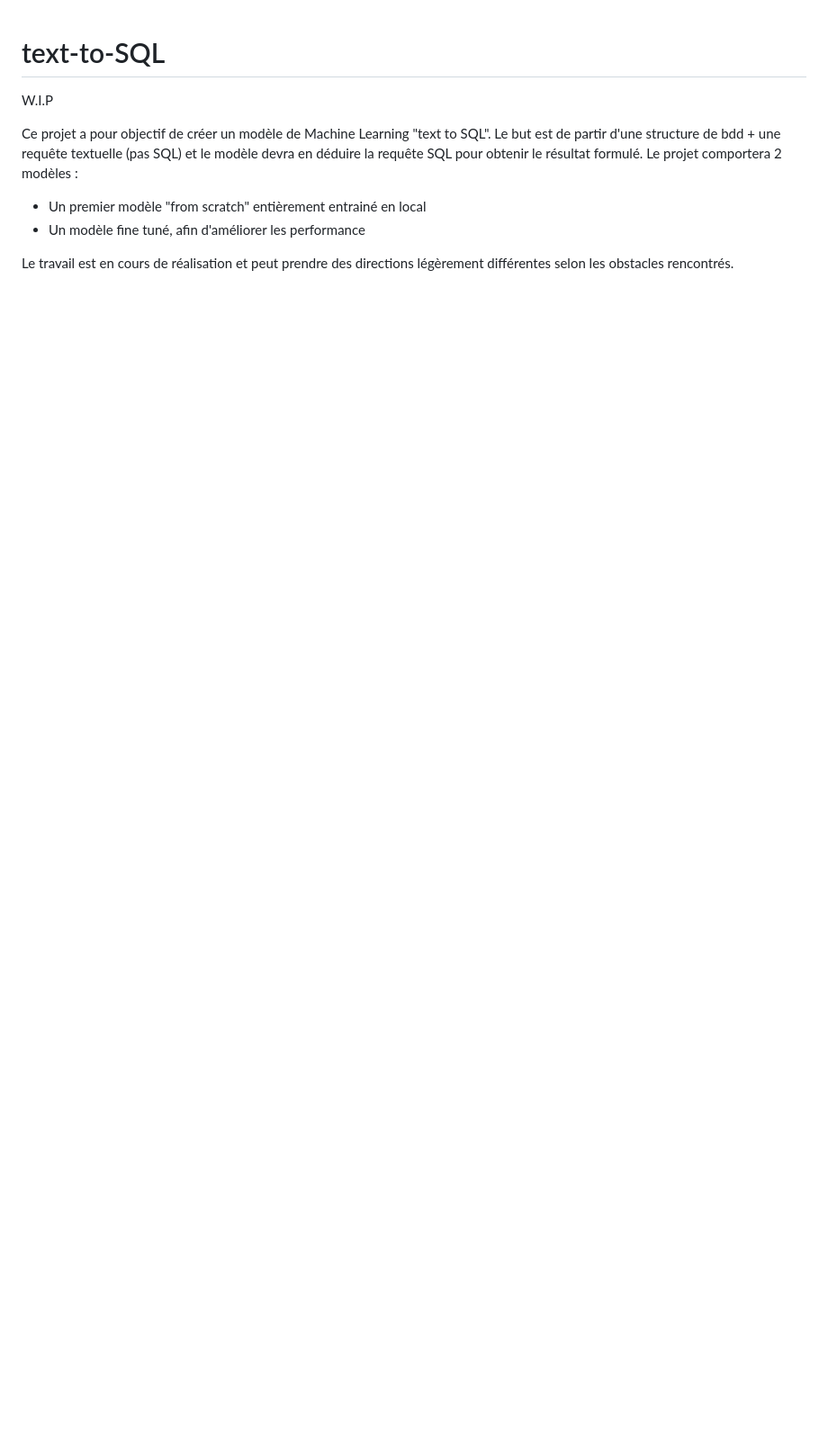
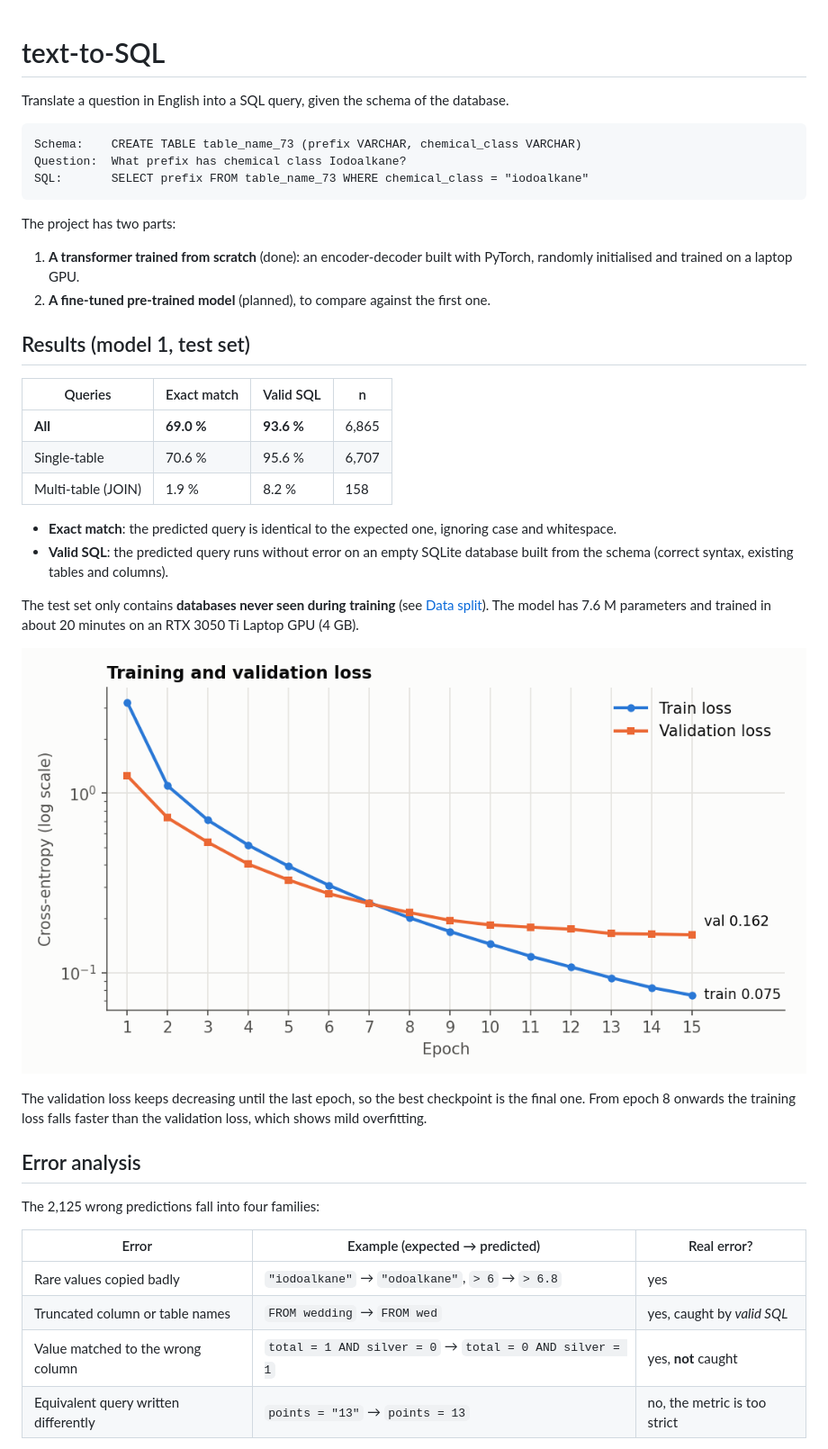
Before and after one commit to TheoDuc/text-to-SQL, a Markdown page: README.md, the part around one of its changes. Shown at 90% size. Rendered like a GitHub page; pictures changed too: docs/loss_curves.png (added); blank space fills up the shorter version.

Commit message:
Model from scratch ended

````diff
--- a/README.md
+++ b/README.md
@@ -1,10 +1,50 @@
 # text-to-SQL
 
-W.I.P
+Translate a question in English into a SQL query, given the schema of the database.
 
-Ce projet a pour objectif de créer un modèle de Machine Learning "text to SQL". Le but est de partir d'une structure de bdd + une requête textuelle (pas SQL) et le modèle devra en déduire la requête SQL pour obtenir le résultat formulé. Le projet comportera 2 modèles :
+```
+Schema:    CREATE TABLE table_name_73 (prefix VARCHAR, chemical_class VARCHAR)
+Question:  What prefix has chemical class Iodoalkane?
+SQL:       SELECT prefix FROM table_name_73 WHERE chemical_class = "iodoalkane"
+```
 
-- Un premier modèle "from scratch" entièrement entrainé en local
-- Un modèle fine tuné, afin d'améliorer les performance
+The project has two parts:
 
-Le travail est en cours de réalisation et peut prendre des directions légèrement différentes selon les obstacles rencontrés.
+1. **A transformer trained from scratch** (done): an encoder-decoder built with
+   PyTorch, randomly initialised and trained on a laptop GPU.
+2. **A fine-tuned pre-trained model** (planned), to compare against the first one.
+
+## Results (model 1, test set)
+
+| Queries | Exact match | Valid SQL | n |
+|---|---|---|---|
+| **All** | **69.0 %** | **93.6 %** | 6,865 |
+| Single-table | 70.6 % | 95.6 % | 6,707 |
+| Multi-table (JOIN) | 1.9 % | 8.2 % | 158 |
+
+- **Exact match**: the predicted query is identical to the expected one, ignoring
+  case and whitespace.
+- **Valid SQL**: the predicted query runs without error on an empty SQLite
+  database built from the schema (correct syntax, existing tables and columns).
+
+The test set only contains **databases never seen during training** (see
+[Data split](#data-split)). The model has 7.6 M parameters and trained in about
+20 minutes on an RTX 3050 Ti Laptop GPU (4 GB).
+
+![Training and validation loss](docs/loss_curves.png)
+
+The validation loss keeps decreasing until the last epoch, so the best checkpoint
+is the final one. From epoch 8 onwards the training loss falls faster than the
+validation loss, which shows mild overfitting.
+
+## Error analysis
+
+The 2,125 wrong predictions fall into four families:
+
+| Error | Example (expected → predicted) | Real error? |
+|---|---|---|
+| Rare values copied badly | `"iodoalkane"` → `"odoalkane"`, `> 6` → `> 6.8` | yes |
+| Truncated column or table names | `FROM wedding` → `FROM wed` | yes, caught by *valid SQL* |
+| Value matched to the wrong column | `total = 1 AND silver = 0` → `total = 0 AND silver = 1` | yes, **not** caught |
+| Equivalent query written differently | `points = "13"` → `points = 13` | no, the metric is too strict |
+
````
Also changed, not shown: other parts of README.md (+110 -0 lines), 4 other files.
